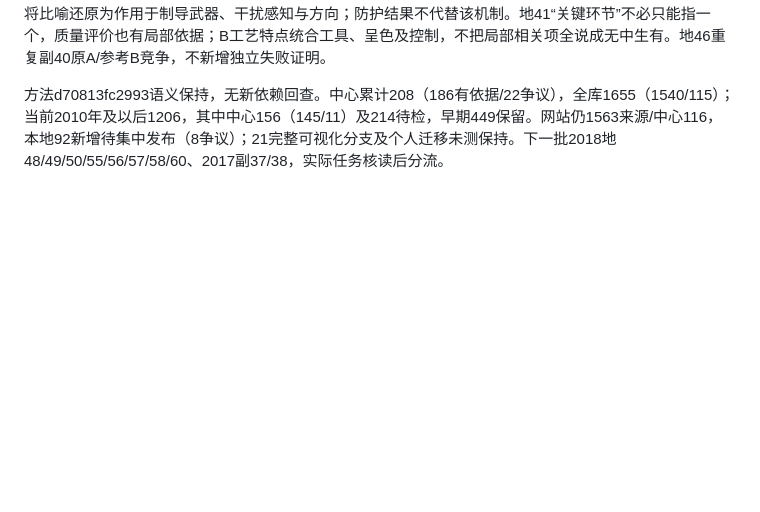
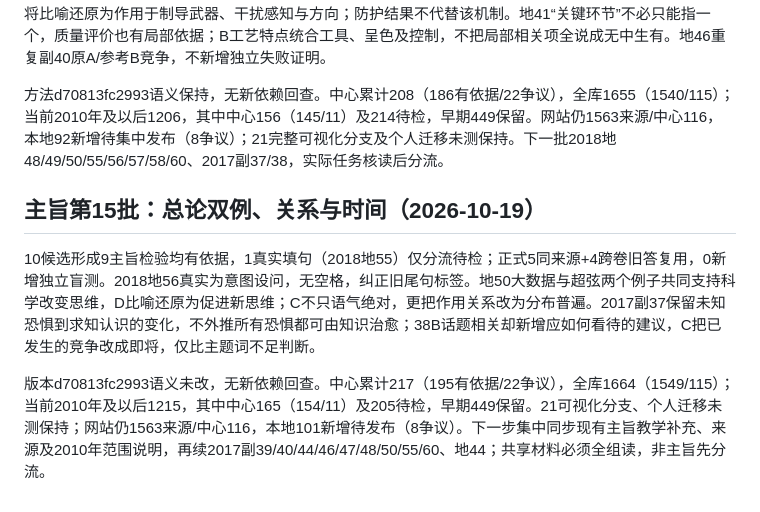
Before and after one commit to 3013038780-design/civilserviceexam, a Markdown page: 真题阅读与分类策略研究.md, the part around the change. Rendered like a GitHub page; blank space fills up the shorter version.

Commit message:
docs: validate main-claim batch 15 and queue teaching publication

```diff
--- a/真题阅读与分类策略研究.md
+++ b/真题阅读与分类策略研究.md
@@ -925,3 +925,9 @@ research-scope.json为默认选题、来源发现及显式续接的共同年份
 副46设计缺陷按性能局限理解，不证明工程设计失误；不能仅凭中性语气排原理项，真正区别在背景原理与受限结论。副49事故风险不直接证明技术尚不到位，A按应用优势与监管协调理解，不倒造研发建议。副50将比喻还原为作用于制导武器、干扰感知与方向；防护结果不代替该机制。地41“关键环节”不必只能指一个，质量评价也有局部依据；B工艺特点统合工具、呈色及控制，不把局部相关项全说成无中生有。地46重复副40原A/参考B竞争，不新增独立失败证明。
 
 方法d70813fc2993语义保持，无新依赖回查。中心累计208（186有依据/22争议），全库1655（1540/115）；当前2010年及以后1206，其中中心156（145/11）及214待检，早期449保留。网站仍1563来源/中心116，本地92新增待集中发布（8争议）；21完整可视化分支及个人迁移未测保持。下一批2018地48/49/50/55/56/57/58/60、2017副37/38，实际任务核读后分流。
+
+## 主旨第15批：总论双例、关系与时间（2026-10-19）
+
+10候选形成9主旨检验均有依据，1真实填句（2018地55）仅分流待检；正式5同来源+4跨卷旧答复用，0新增独立盲测。2018地56真实为意图设问，无空格，纠正旧尾句标签。地50大数据与超弦两个例子共同支持科学改变思维，D比喻还原为促进新思维；C不只语气绝对，更把作用关系改为分布普遍。2017副37保留未知恐惧到求知认识的变化，不外推所有恐惧都可由知识治愈；38B话题相关却新增应如何看待的建议，C把已发生的竞争改成即将，仅比主题词不足判断。
+
+版本d70813fc2993语义未改，无新依赖回查。中心累计217（195有依据/22争议），全库1664（1549/115）；当前2010年及以后1215，其中中心165（154/11）及205待检，早期449保留。21可视化分支、个人迁移未测保持；网站仍1563来源/中心116，本地101新增待发布（8争议）。下一步集中同步现有主旨教学补充、来源及2010年范围说明，再续2017副39/40/44/46/47/48/50/55/60、地44；共享材料必须全组读，非主旨先分流。
```
Also changed, not shown: 2 other files.
